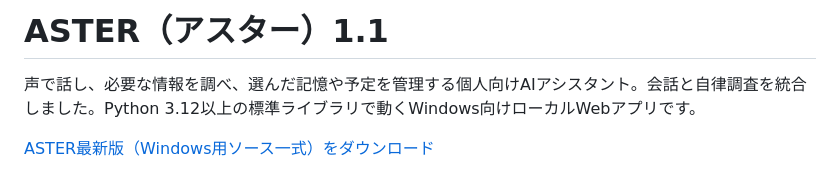
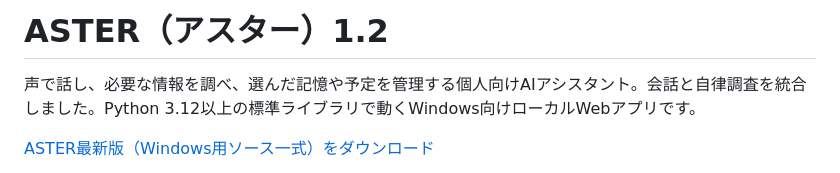
Before and after one commit to ej91tt0tt0/Codex, a Markdown page: README.md, the part around the change. Rendered like a GitHub page.

Commit message:
Document ASTER 1.2 release

```diff
--- a/README.md
+++ b/README.md
@@ -1,4 +1,4 @@
-# ASTER（アスター）1.1
+# ASTER（アスター）1.2
 
 声で話し、必要な情報を調べ、選んだ記憶や予定を管理する個人向けAIアシスタント。会話と自律調査を統合しました。Python 3.12以上の標準ライブラリで動くWindows向けローカルWebアプリです。
 
```
